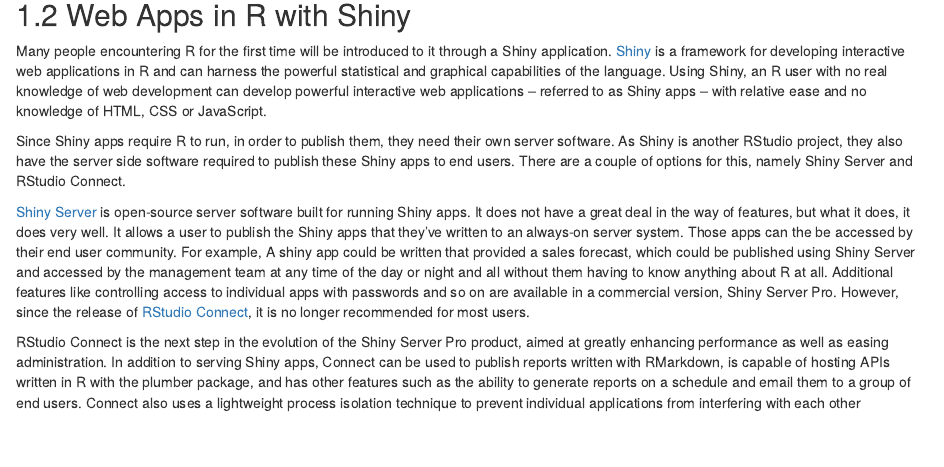
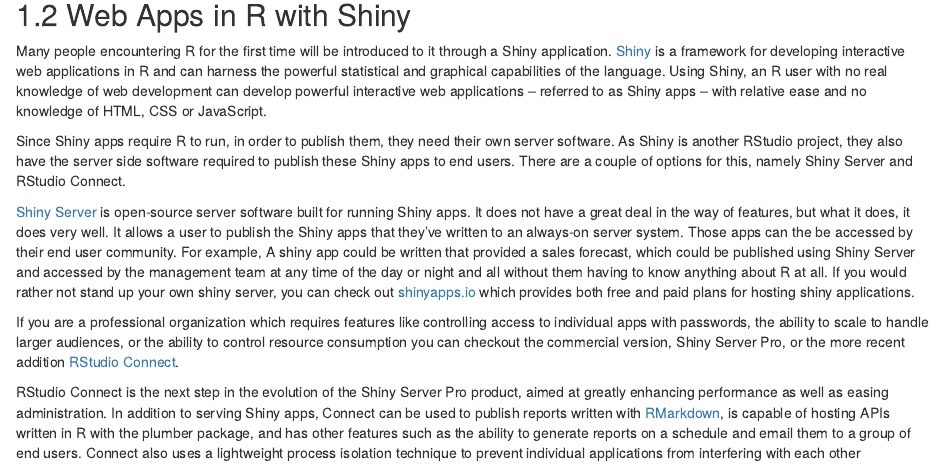
Before and after one commit to sellorm/field-guide-to-the-r-ecosystem, an R Markdown document (04-wider-ecosystem.Rmd): the page in a window 1100 px wide, from 800 px down. Rendered offline with R 4.5, knitr and Pandoc, with nearby package versions; drawn as R Markdown's standard HTML page in place of the format the file asks for.

Commit message:
improvements to the rstudio product descriptions (#14)

```diff
--- a/04-wider-ecosystem.Rmd
+++ b/04-wider-ecosystem.Rmd
@@ -29,6 +29,8 @@
 
 Since Shiny apps require R to run, in order to publish them, they need their own server software. As Shiny is another RStudio project, they also have the server side software required to publish these Shiny apps to end users. There are a couple of options for this, namely Shiny Server and RStudio Connect.
 
-[Shiny Server](https://www.rstudio.com/products/shiny/shiny-server/) is open-source server software built for running Shiny apps. It does not have a great deal in the way of features, but what it does, it does very well. It allows a user to publish the Shiny apps that they've written to an always-on server system. Those apps can the be accessed by their end user community. For example, A shiny app could be written that provided a sales forecast, which could be published using Shiny Server and accessed by the management team at any time of the day or night and all without them having to know anything about R at all. Additional features like controlling access to individual apps with passwords and so on are available in a commercial version, Shiny Server Pro. However, since the release of [RStudio Connect](https://www.rstudio.com/products/connect/), it is no longer recommended for most users.
+[Shiny Server](https://www.rstudio.com/products/shiny/shiny-server/) is open-source server software built for running Shiny apps. It does not have a great deal in the way of features, but what it does, it does very well. It allows a user to publish the Shiny apps that they've written to an always-on server system. Those apps can the be accessed by their end user community. For example, A shiny app could be written that provided a sales forecast, which could be published using Shiny Server and accessed by the management team at any time of the day or night and all without them having to know anything about R at all.  If you would rather not stand up your own shiny server, you can check out [shinyapps.io](https://shinyapps.io/) which provides both free and paid plans for hosting shiny applications.
 
-RStudio Connect is the next step in the evolution of the Shiny Server Pro product, aimed at greatly enhancing performance as well as easing administration. In addition to serving Shiny apps, Connect can be used to publish reports written with RMarkdown, is capable of hosting APIs written in R with the plumber package, and has other features such as the ability to generate reports on a schedule and email them to a group of end users. Connect also uses a lightweight process isolation technique to prevent individual applications from interfering with each other
+If you are a professional organization which requires features like controlling access to individual apps with passwords, the ability to scale to handle larger audiences, or the ability to control resource consumption you can checkout the commercial version, Shiny Server Pro, or the more recent addition [RStudio Connect](https://www.rstudio.com/products/connect/).
+
+RStudio Connect is the next step in the evolution of the Shiny Server Pro product, aimed at greatly enhancing performance as well as easing administration. In addition to serving Shiny apps, Connect can be used to publish reports written with [RMarkdown](http://rmarkdown.rstudio.com/), is capable of hosting APIs written in R with the plumber package, and has other features such as the ability to generate reports on a schedule and email them to a group of end users. Connect also uses a lightweight process isolation technique to prevent individual applications from interfering with each other
```
